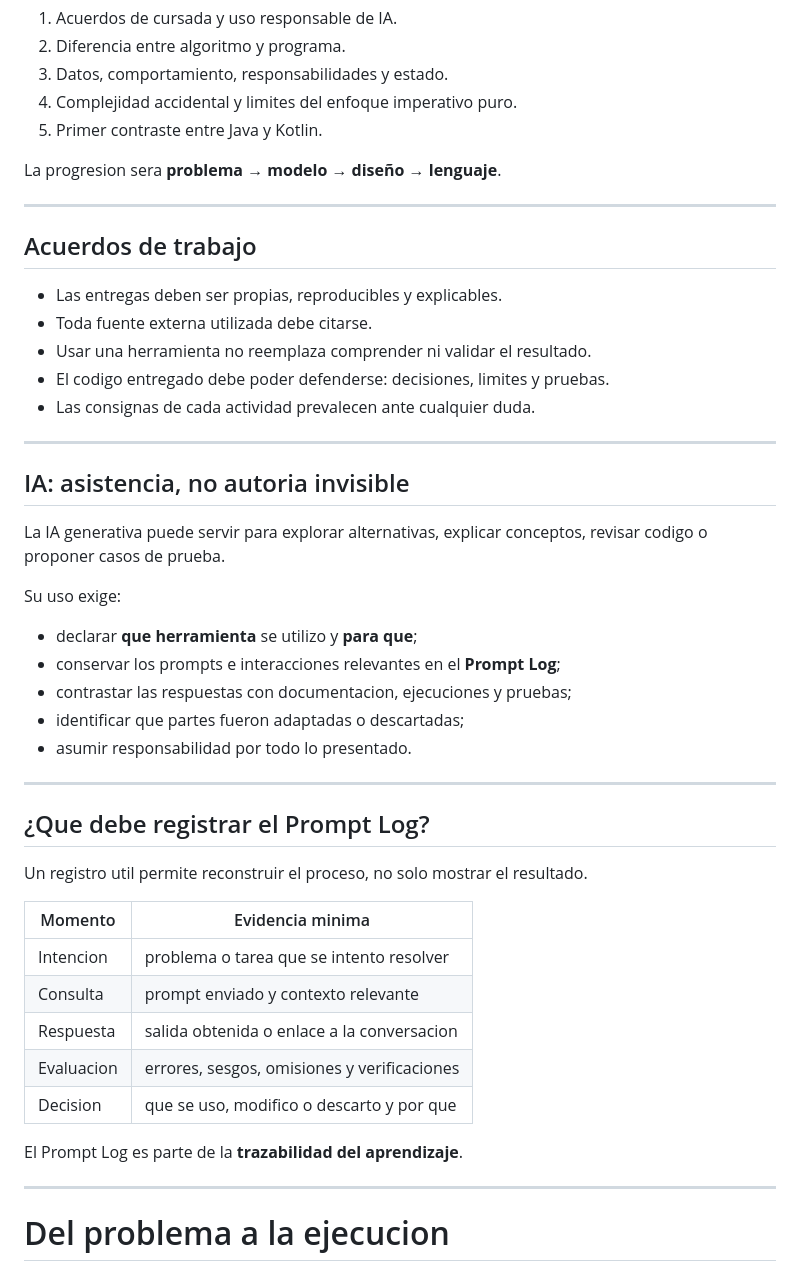
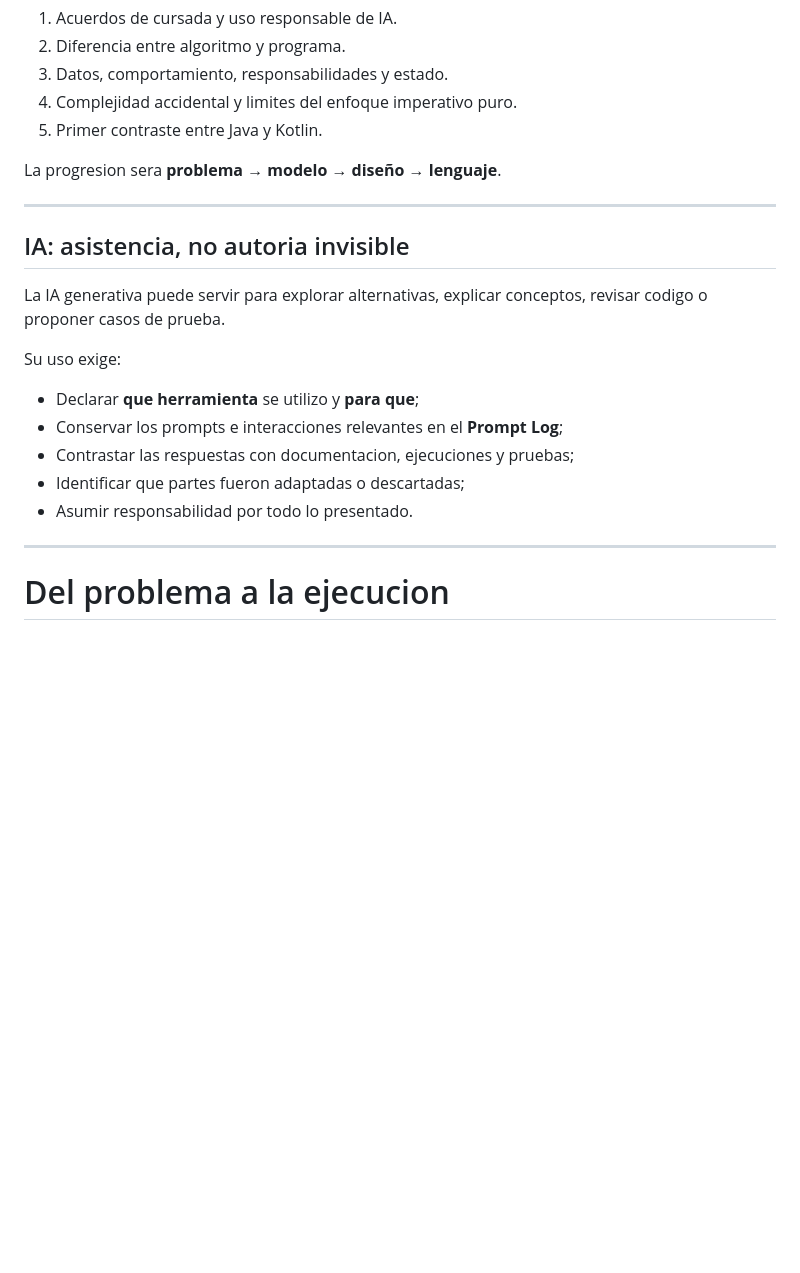
Before and after one commit to austral-prog/dcp, a Markdown page: slides/theory/01-introduction.md, the part around one of its changes. Drawn GitHub-style; blank space fills up the shorter version.

Commit message:
Shorten introduction slides and capitalize list items.

```diff
--- a/slides/theory/01-introduction.md
+++ b/slides/theory/01-introduction.md
@@ -43,43 +43,17 @@ La progresion sera **problema → modelo → diseño → lenguaje**.
 
 ---
 
-## Acuerdos de trabajo
-
-- Las entregas deben ser propias, reproducibles y explicables.
-- Toda fuente externa utilizada debe citarse.
-- Usar una herramienta no reemplaza comprender ni validar el resultado.
-- El codigo entregado debe poder defenderse: decisiones, limites y pruebas.
-- Las consignas de cada actividad prevalecen ante cualquier duda.
-
----
-
 ## IA: asistencia, no autoria invisible
 
 La IA generativa puede servir para explorar alternativas, explicar conceptos, revisar codigo o proponer casos de prueba.
 
 Su uso exige:
 
-- declarar **que herramienta** se utilizo y **para que**;
-- conservar los prompts e interacciones relevantes en el **Prompt Log**;
-- contrastar las respuestas con documentacion, ejecuciones y pruebas;
-- identificar que partes fueron adaptadas o descartadas;
-- asumir responsabilidad por todo lo presentado.
-
----
-
-## ¿Que debe registrar el Prompt Log?
-
-Un registro util permite reconstruir el proceso, no solo mostrar el resultado.
-
-| Momento | Evidencia minima |
-|---|---|
-| Intencion | problema o tarea que se intento resolver |
-| Consulta | prompt enviado y contexto relevante |
-| Respuesta | salida obtenida o enlace a la conversacion |
-| Evaluacion | errores, sesgos, omisiones y verificaciones |
-| Decision | que se uso, modifico o descarto y por que |
-
-El Prompt Log es parte de la **trazabilidad del aprendizaje**.
+- Declarar **que herramienta** se utilizo y **para que**;
+- Conservar los prompts e interacciones relevantes en el **Prompt Log**;
+- Contrastar las respuestas con documentacion, ejecuciones y pruebas;
+- Identificar que partes fueron adaptadas o descartadas;
+- Asumir responsabilidad por todo lo presentado.
 
 ---
 
```
Also changed, not shown: other parts of slides/theory/01-introduction.md (+4 -4 lines).
